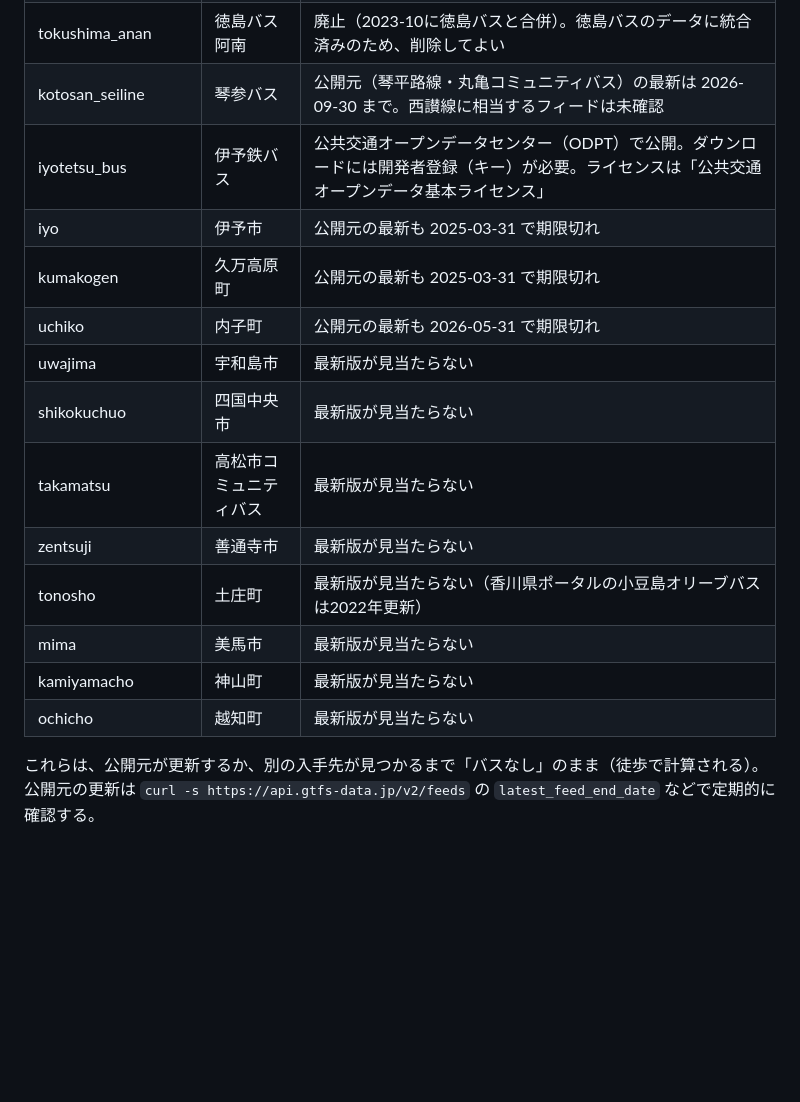
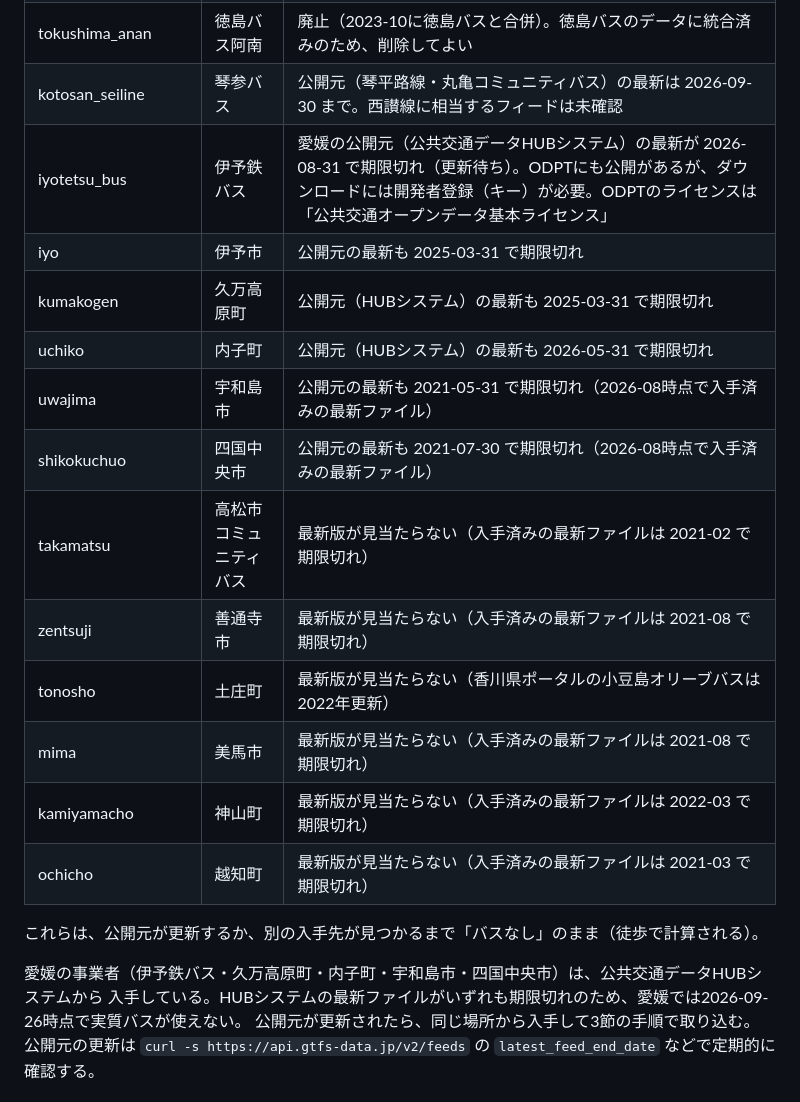
Before and after one commit to maomei1111/ohenro, a Markdown page: docs/GTFS_REFRESH.md, the part around the change. Rendered like a GitHub page; blank space fills up the shorter version.

Commit message:
docs: 愛媛の公開元(公共交通データHUBシステム)と、期限切れのままの理由を手順書へ反映
Co-Authored-By: Claude Sonnet 5 <noreply@anthropic.com>

```diff
--- a/docs/GTFS_REFRESH.md
+++ b/docs/GTFS_REFRESH.md
@@ -73,20 +73,24 @@ gtfs-data.jp の全フィード一覧、香川県・愛媛県・徳島県のオ
 | minamitown_hospital | 美波病院連絡バス | 公開元の最新も 2026-03-20 で期限切れ |
 | tokushima_anan | 徳島バス阿南 | 廃止（2023-10に徳島バスと合併）。徳島バスのデータに統合済みのため、削除してよい |
 | kotosan_seiline | 琴参バス | 公開元（琴平路線・丸亀コミュニティバス）の最新は 2026-09-30 まで。西讃線に相当するフィードは未確認 |
-| iyotetsu_bus | 伊予鉄バス | 公共交通オープンデータセンター（ODPT）で公開。ダウンロードには開発者登録（キー）が必要。ライセンスは「公共交通オープンデータ基本ライセンス」 |
+| iyotetsu_bus | 伊予鉄バス | 愛媛の公開元（公共交通データHUBシステム）の最新が 2026-08-31 で期限切れ（更新待ち）。ODPTにも公開があるが、ダウンロードには開発者登録（キー）が必要。ODPTのライセンスは「公共交通オープンデータ基本ライセンス」 |
 | iyo | 伊予市 | 公開元の最新も 2025-03-31 で期限切れ |
-| kumakogen | 久万高原町 | 公開元の最新も 2025-03-31 で期限切れ |
-| uchiko | 内子町 | 公開元の最新も 2026-05-31 で期限切れ |
-| uwajima | 宇和島市 | 最新版が見当たらない |
-| shikokuchuo | 四国中央市 | 最新版が見当たらない |
-| takamatsu | 高松市コミュニティバス | 最新版が見当たらない |
-| zentsuji | 善通寺市 | 最新版が見当たらない |
+| kumakogen | 久万高原町 | 公開元（HUBシステム）の最新も 2025-03-31 で期限切れ |
+| uchiko | 内子町 | 公開元（HUBシステム）の最新も 2026-05-31 で期限切れ |
+| uwajima | 宇和島市 | 公開元の最新も 2021-05-31 で期限切れ（2026-08時点で入手済みの最新ファイル） |
+| shikokuchuo | 四国中央市 | 公開元の最新も 2021-07-30 で期限切れ（2026-08時点で入手済みの最新ファイル） |
+| takamatsu | 高松市コミュニティバス | 最新版が見当たらない（入手済みの最新ファイルは 2021-02 で期限切れ） |
+| zentsuji | 善通寺市 | 最新版が見当たらない（入手済みの最新ファイルは 2021-08 で期限切れ） |
 | tonosho | 土庄町 | 最新版が見当たらない（香川県ポータルの小豆島オリーブバスは2022年更新） |
-| mima | 美馬市 | 最新版が見当たらない |
-| kamiyamacho | 神山町 | 最新版が見当たらない |
-| ochicho | 越知町 | 最新版が見当たらない |
+| mima | 美馬市 | 最新版が見当たらない（入手済みの最新ファイルは 2021-08 で期限切れ） |
+| kamiyamacho | 神山町 | 最新版が見当たらない（入手済みの最新ファイルは 2022-03 で期限切れ） |
+| ochicho | 越知町 | 最新版が見当たらない（入手済みの最新ファイルは 2021-03 で期限切れ） |
 
 これらは、公開元が更新するか、別の入手先が見つかるまで「バスなし」のまま（徒歩で計算される）。
+
+愛媛の事業者（伊予鉄バス・久万高原町・内子町・宇和島市・四国中央市）は、公共交通データHUBシステムから
+入手している。HUBシステムの最新ファイルがいずれも期限切れのため、愛媛では2026-09-26時点で実質バスが使えない。
+公開元が更新されたら、同じ場所から入手して3節の手順で取り込む。
 公開元の更新は `curl -s https://api.gtfs-data.jp/v2/feeds` の `latest_feed_end_date` などで定期的に確認する。
 
 ## 6. 注意
```
